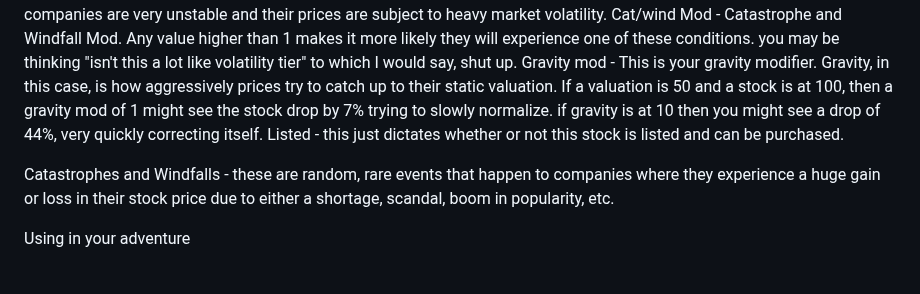
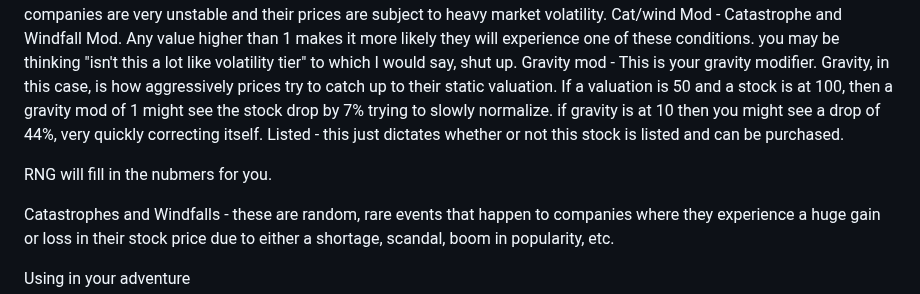
Before and after one commit to TheMonsterWith21Faces/dndstockmarket, a Markdown page: README.md, the part around the change. Rendered like a GitHub page; blank space fills up the shorter version.

```diff
--- a/README.md
+++ b/README.md
@@ -20,6 +20,8 @@ Cat/wind Mod - Catastrophe and Windfall Mod. Any value higher than 1 makes it mo
 Gravity mod - This is your gravity modifier. Gravity, in this case, is how aggressively prices try to catch up to their static valuation. If a valuation is 50 and a stock is at 100, then a gravity mod of 1 might see the stock drop by 7% trying to slowly normalize. if gravity is at 10 then you might see a drop of 44%, very quickly correcting itself.
 Listed - this just dictates whether or not this stock is listed and can be purchased.
 
+RNG will fill in the nubmers for you.
+
 Catastrophes and Windfalls - these are random, rare events that happen to companies where they experience a huge gain or loss in their stock price due to either a shortage, scandal, boom in popularity, etc.
 
 Using in your adventure
```
